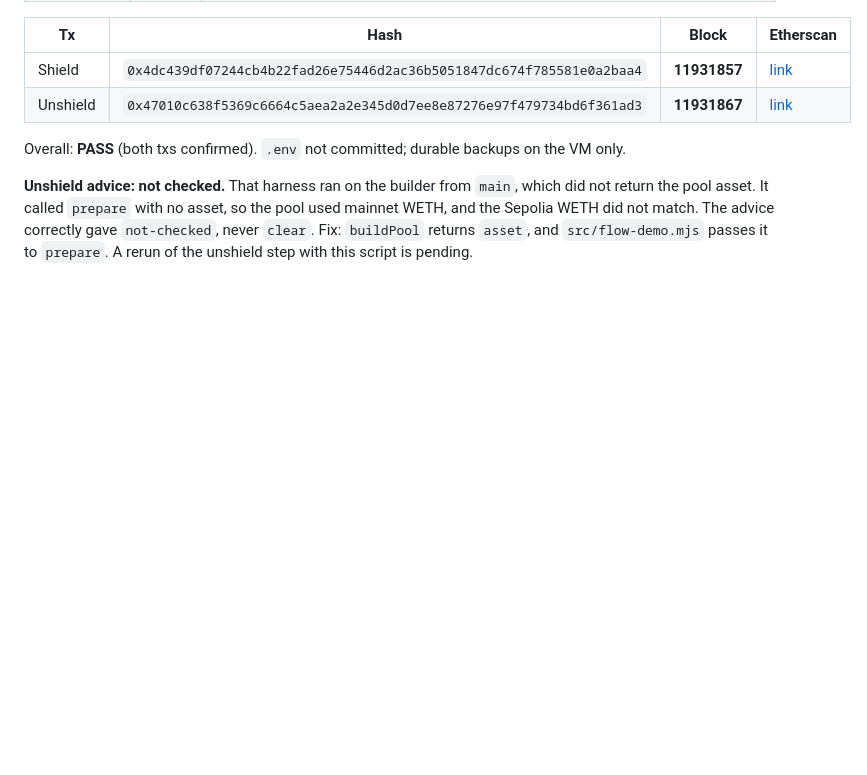
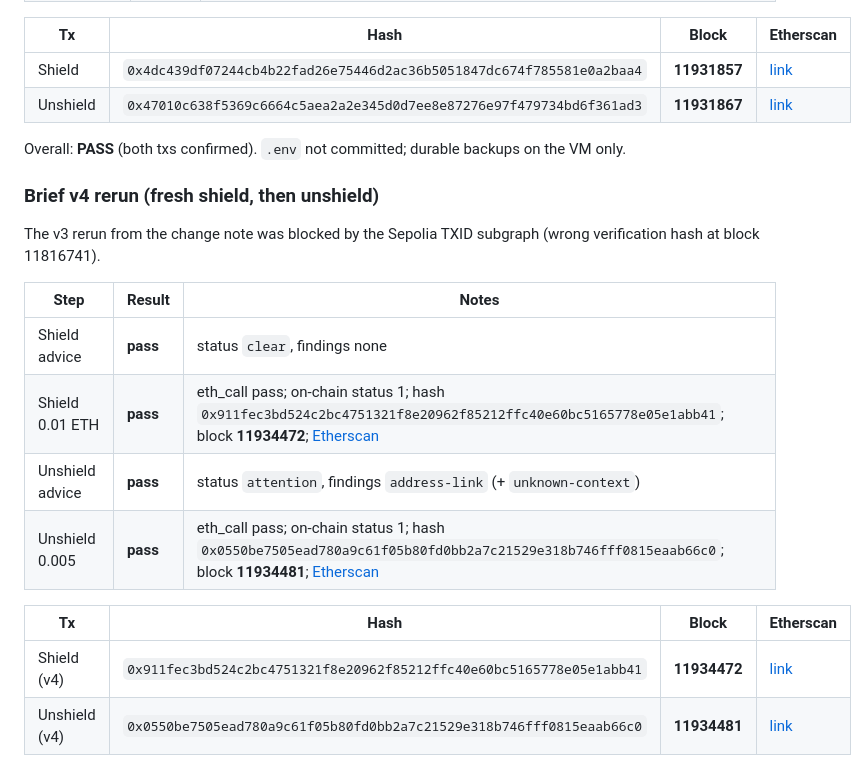
Before and after one commit to ddddubbby/railcheck, a Markdown page: examples/sepolia-cycle/RESULT.md, the part around the change. Drawn GitHub-style; blank space fills up the shorter version.

Commit message:
Flow demo RESULT: Brief v4 shield then unshield on Sepolia
Record the fresh-shield rerun (advice attention/address-link) after the
v3 change-note path was blocked by the Sepolia TXID subgraph.

```diff
--- a/examples/sepolia-cycle/RESULT.md
+++ b/examples/sepolia-cycle/RESULT.md
@@ -62,4 +62,18 @@ New Sepolia-only test wallet (Brief v2 / lost prior key). Public address: `0x4BA
 
 Overall: **PASS** (both txs confirmed). `.env` not committed; durable backups on the VM only.
 
-**Unshield advice: not checked.** That harness ran on the builder from `main`, which did not return the pool asset. It called `prepare` with no asset, so the pool used mainnet WETH, and the Sepolia WETH did not match. The advice correctly gave `not-checked`, never `clear`. Fix: `buildPool` returns `asset`, and `src/flow-demo.mjs` passes it to `prepare`. A rerun of the unshield step with this script is pending.
+### Brief v4 rerun (fresh shield, then unshield)
+
+The v3 rerun from the change note was blocked by the Sepolia TXID subgraph (wrong verification hash at block 11816741).
+
+| Step | Result | Notes |
+|------|--------|-------|
+| Shield advice | **pass** | status `clear`, findings none |
+| Shield 0.01 ETH | **pass** | eth_call pass; on-chain status 1; hash `0x911fec3bd524c2bc4751321f8e20962f85212ffc40e60bc5165778e05e1abb41`; block **11934472**; [Etherscan](https://sepolia.etherscan.io/tx/0x911fec3bd524c2bc4751321f8e20962f85212ffc40e60bc5165778e05e1abb41) |
+| Unshield advice | **pass** | status `attention`, findings `address-link` (+ `unknown-context`) |
+| Unshield 0.005 | **pass** | eth_call pass; on-chain status 1; hash `0x0550be7505ead780a9c61f05b80fd0bb2a7c21529e318b746fff0815eaab66c0`; block **11934481**; [Etherscan](https://sepolia.etherscan.io/tx/0x0550be7505ead780a9c61f05b80fd0bb2a7c21529e318b746fff0815eaab66c0) |
+
+| Tx | Hash | Block | Etherscan |
+|----|------|-------|-----------|
+| Shield (v4) | `0x911fec3bd524c2bc4751321f8e20962f85212ffc40e60bc5165778e05e1abb41` | **11934472** | [link](https://sepolia.etherscan.io/tx/0x911fec3bd524c2bc4751321f8e20962f85212ffc40e60bc5165778e05e1abb41) |
+| Unshield (v4) | `0x0550be7505ead780a9c61f05b80fd0bb2a7c21529e318b746fff0815eaab66c0` | **11934481** | [link](https://sepolia.etherscan.io/tx/0x0550be7505ead780a9c61f05b80fd0bb2a7c21529e318b746fff0815eaab66c0) |
```
